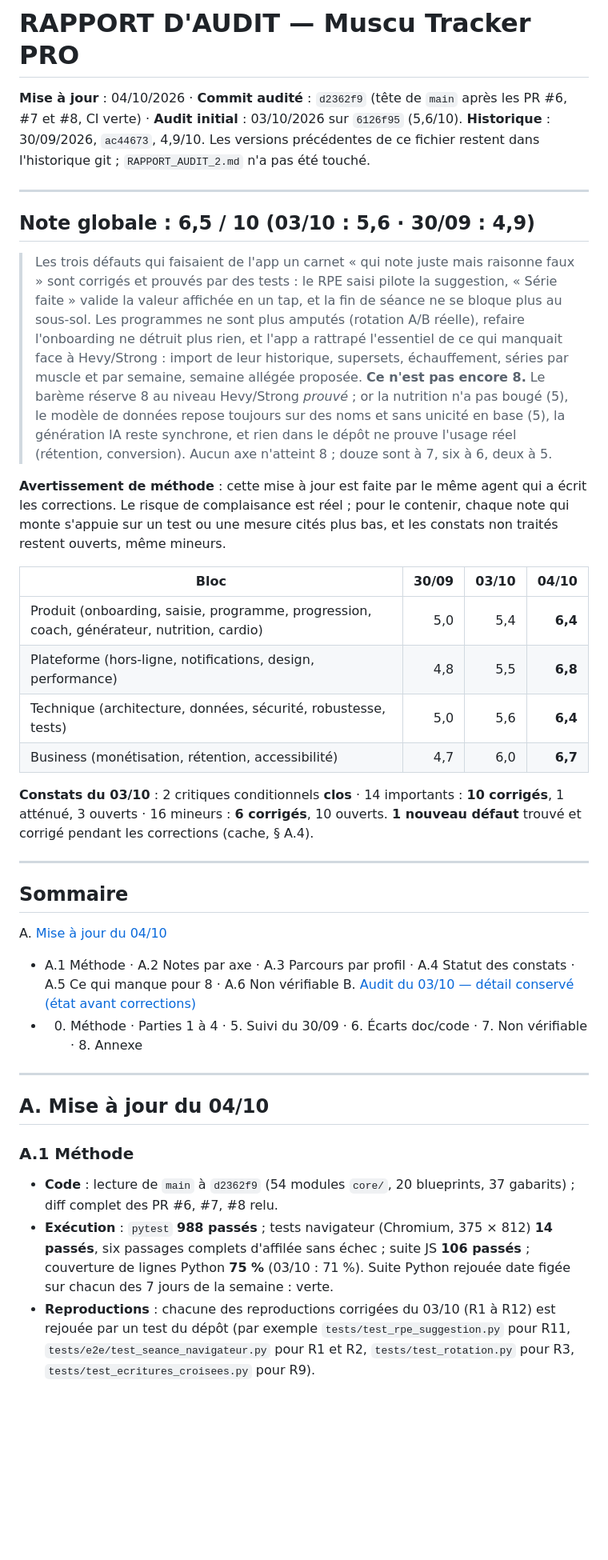
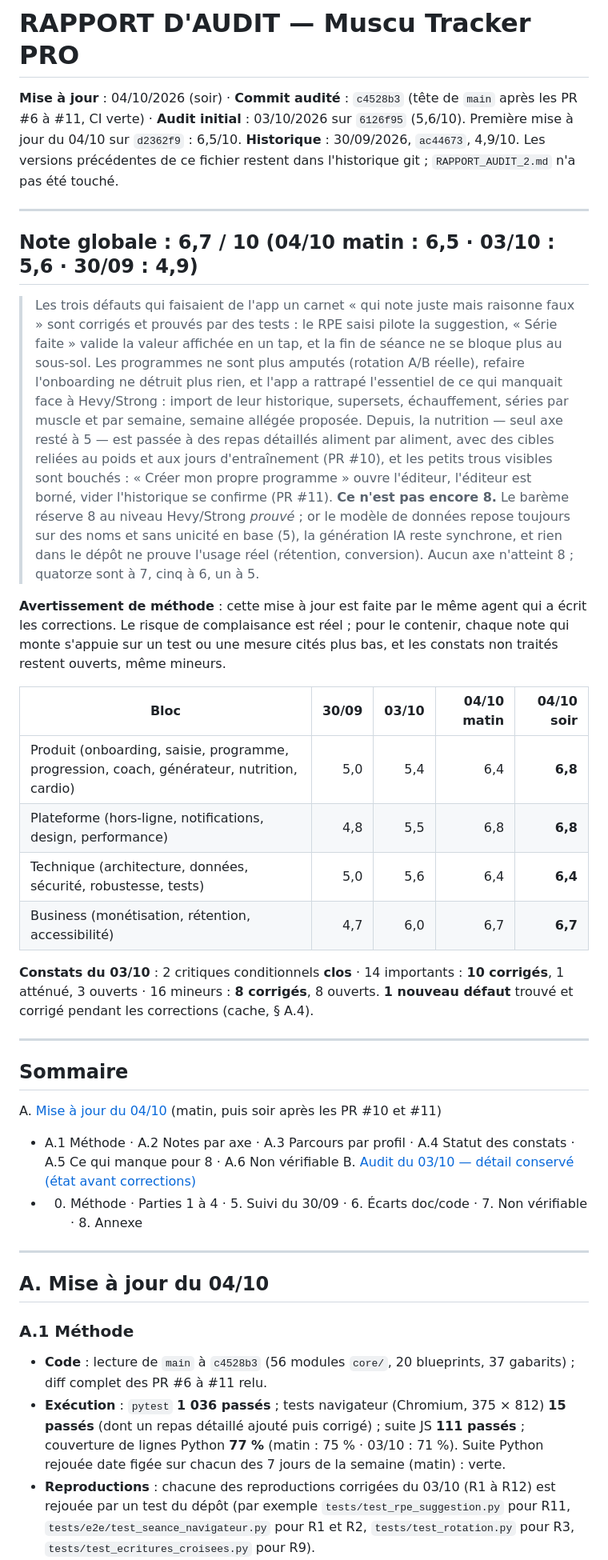
Before and after one commit to morauxpaul-jpg/mon-app-muscu, a Markdown page: RAPPORT_AUDIT.md, the part around one of its changes. Shown at 80% size. GitHub-like rendering; blank space fills up the shorter version.

```diff
--- a/RAPPORT_AUDIT.md
+++ b/RAPPORT_AUDIT.md
@@ -1,30 +1,30 @@
 # RAPPORT D'AUDIT — Muscu Tracker PRO
 
-**Mise à jour** : 04/10/2026 · **Commit audité** : `d2362f9` (tête de `main` après les PR #6, #7 et #8, CI verte) · **Audit initial** : 03/10/2026 sur `6126f95` (5,6/10).
+**Mise à jour** : 04/10/2026 (soir) · **Commit audité** : `c4528b3` (tête de `main` après les PR #6 à #11, CI verte) · **Audit initial** : 03/10/2026 sur `6126f95` (5,6/10). Première mise à jour du 04/10 sur `d2362f9` : 6,5/10.
 **Historique** : 30/09/2026, `ac44673`, 4,9/10. Les versions précédentes de ce fichier restent dans l'historique git ; `RAPPORT_AUDIT_2.md` n'a pas été touché.
 
 ---
 
-## Note globale : **6,5 / 10** (03/10 : 5,6 · 30/09 : 4,9)
+## Note globale : **6,7 / 10** (04/10 matin : 6,5 · 03/10 : 5,6 · 30/09 : 4,9)
 
-> Les trois défauts qui faisaient de l'app un carnet « qui note juste mais raisonne faux » sont corrigés et prouvés par des tests : le RPE saisi pilote la suggestion, « Série faite » valide la valeur affichée en un tap, et la fin de séance ne se bloque plus au sous-sol. Les programmes ne sont plus amputés (rotation A/B réelle), refaire l'onboarding ne détruit plus rien, et l'app a rattrapé l'essentiel de ce qui manquait face à Hevy/Strong : import de leur historique, supersets, échauffement, séries par muscle et par semaine, semaine allégée proposée. **Ce n'est pas encore 8.** Le barème réserve 8 au niveau Hevy/Strong *prouvé* ; or la nutrition n'a pas bougé (5), le modèle de données repose toujours sur des noms et sans unicité en base (5), la génération IA reste synchrone, et rien dans le dépôt ne prouve l'usage réel (rétention, conversion). Aucun axe n'atteint 8 ; douze sont à 7, six à 6, deux à 5.
+> Les trois défauts qui faisaient de l'app un carnet « qui note juste mais raisonne faux » sont corrigés et prouvés par des tests : le RPE saisi pilote la suggestion, « Série faite » valide la valeur affichée en un tap, et la fin de séance ne se bloque plus au sous-sol. Les programmes ne sont plus amputés (rotation A/B réelle), refaire l'onboarding ne détruit plus rien, et l'app a rattrapé l'essentiel de ce qui manquait face à Hevy/Strong : import de leur historique, supersets, échauffement, séries par muscle et par semaine, semaine allégée proposée. Depuis, la nutrition — seul axe resté à 5 — est passée à des repas détaillés aliment par aliment, avec des cibles reliées au poids et aux jours d'entraînement (PR #10), et les petits trous visibles sont bouchés : « Créer mon propre programme » ouvre l'éditeur, l'éditeur est borné, vider l'historique se confirme (PR #11). **Ce n'est pas encore 8.** Le barème réserve 8 au niveau Hevy/Strong *prouvé* ; or le modèle de données repose toujours sur des noms et sans unicité en base (5), la génération IA reste synchrone, et rien dans le dépôt ne prouve l'usage réel (rétention, conversion). Aucun axe n'atteint 8 ; quatorze sont à 7, cinq à 6, un à 5.
 
 **Avertissement de méthode** : cette mise à jour est faite par le même agent qui a écrit les corrections. Le risque de complaisance est réel ; pour le contenir, chaque note qui monte s'appuie sur un test ou une mesure cités plus bas, et les constats non traités restent ouverts, même mineurs.
 
-| Bloc | 30/09 | 03/10 | 04/10 |
-|---|---:|---:|---:|
-| Produit (onboarding, saisie, programme, progression, coach, générateur, nutrition, cardio) | 5,0 | 5,4 | **6,4** |
-| Plateforme (hors-ligne, notifications, design, performance) | 4,8 | 5,5 | **6,8** |
-| Technique (architecture, données, sécurité, robustesse, tests) | 5,0 | 5,6 | **6,4** |
-| Business (monétisation, rétention, accessibilité) | 4,7 | 6,0 | **6,7** |
+| Bloc | 30/09 | 03/10 | 04/10 matin | 04/10 soir |
+|---|---:|---:|---:|---:|
+| Produit (onboarding, saisie, programme, progression, coach, générateur, nutrition, cardio) | 5,0 | 5,4 | 6,4 | **6,8** |
+| Plateforme (hors-ligne, notifications, design, performance) | 4,8 | 5,5 | 6,8 | **6,8** |
+| Technique (architecture, données, sécurité, robustesse, tests) | 5,0 | 5,6 | 6,4 | **6,4** |
+| Business (monétisation, rétention, accessibilité) | 4,7 | 6,0 | 6,7 | **6,7** |
 
-**Constats du 03/10** : 2 critiques conditionnels **clos** · 14 importants : **10 corrigés**, 1 atténué, 3 ouverts · 16 mineurs : **6 corrigés**, 10 ouverts. **1 nouveau défaut** trouvé et corrigé pendant les corrections (cache, § A.4).
+**Constats du 03/10** : 2 critiques conditionnels **clos** · 14 importants : **10 corrigés**, 1 atténué, 3 ouverts · 16 mineurs : **8 corrigés**, 8 ouverts. **1 nouveau défaut** trouvé et corrigé pendant les corrections (cache, § A.4).
 
 ---
 
 ## Sommaire
 
-A. [Mise à jour du 04/10](#a-mise-à-jour-du-0410)
+A. [Mise à jour du 04/10](#a-mise-à-jour-du-0410) (matin, puis soir après les PR #10 et #11)
   - A.1 Méthode · A.2 Notes par axe · A.3 Parcours par profil · A.4 Statut des constats · A.5 Ce qui manque pour 8 · A.6 Non vérifiable
 B. [Audit du 03/10 — détail conservé (état avant corrections)](#b-audit-du-0310--détail-conservé)
   - 0. Méthode · Parties 1 à 4 · 5. Suivi du 30/09 · 6. Écarts doc/code · 7. Non vérifiable · 8. Annexe
@@ -35,7 +35,7 @@ B. [Audit du 03/10 — détail conservé (état avant corrections)](#b-audit-du-
 
 ### A.1 Méthode
 
-- **Code** : lecture de `main` à `d2362f9` (54 modules `core/`, 20 blueprints, 37 gabarits) ; diff complet des PR #6, #7, #8 relu.
-- **Exécution** : `pytest` **988 passés** ; tests navigateur (Chromium, 375 × 812) **14 passés**, six passages complets d'affilée sans échec ; suite JS **106 passés** ; couverture de lignes Python **75 %** (03/10 : 71 %). Suite Python rejouée date figée sur chacun des 7 jours de la semaine : verte.
+- **Code** : lecture de `main` à `c4528b3` (56 modules `core/`, 20 blueprints, 37 gabarits) ; diff complet des PR #6 à #11 relu.
+- **Exécution** : `pytest` **1 036 passés** ; tests navigateur (Chromium, 375 × 812) **15 passés** (dont un repas détaillé ajouté puis corrigé) ; suite JS **111 passés** ; couverture de lignes Python **77 %** (matin : 75 % · 03/10 : 71 %). Suite Python rejouée date figée sur chacun des 7 jours de la semaine (matin) : verte.
 - **Reproductions** : chacune des reproductions corrigées du 03/10 (R1 à R12) est rejouée par un test du dépôt (par exemple `tests/test_rpe_suggestion.py` pour R11, `tests/e2e/test_seance_navigateur.py` pour R1 et R2, `tests/test_rotation.py` pour R3, `tests/test_ecritures_croisees.py` pour R9).
 - **Mesures** : premier champ de saisie à **519 px** du haut sur un compte neuf (03/10 : 836 px) ; poids réseau compressé — Programme 216 → 28 ko, séance 126 → 20 ko, accueil 28 → 8 ko.
```
Also changed, not shown: other parts of RAPPORT_AUDIT.md (+23 -19 lines).
